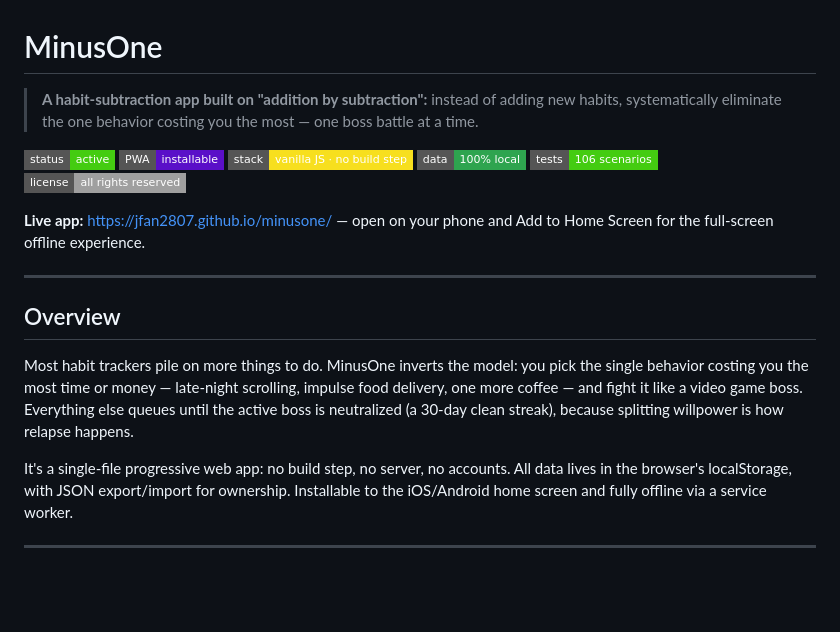
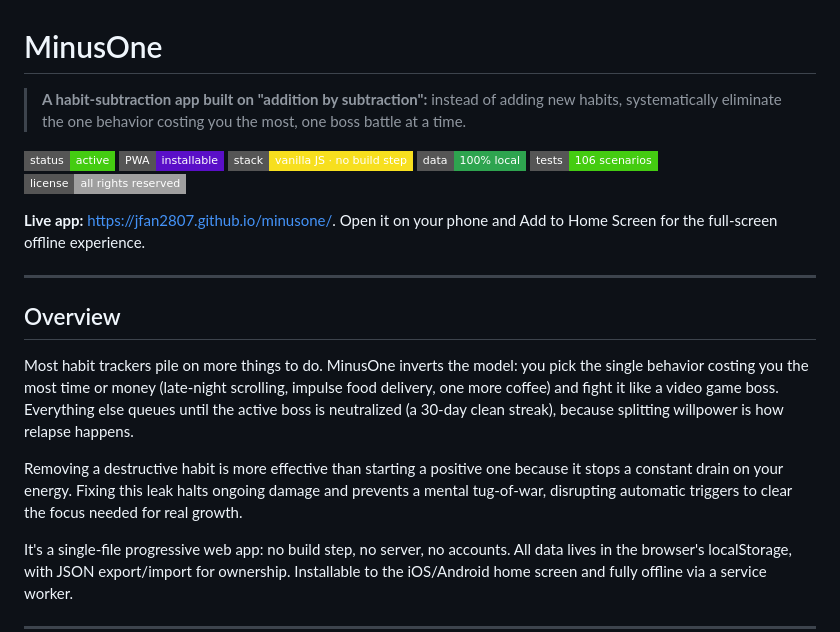
Before and after one commit to jfan2807/minusone, a Markdown page: README.md, the part around one of its changes. Drawn GitHub-style; badges without logos; blank space fills up the shorter version.

```diff
--- a/README.md
+++ b/README.md
@@ -1,6 +1,6 @@
 # MinusOne
 
-> **A habit-subtraction app built on "addition by subtraction":** instead of adding new habits, systematically eliminate the one behavior costing you the most — one boss battle at a time.
+> **A habit-subtraction app built on "addition by subtraction":** instead of adding new habits, systematically eliminate the one behavior costing you the most, one boss battle at a time.
 
 ![Status](https://img.shields.io/badge/status-active-success?style=flat-square)
 ![PWA](https://img.shields.io/badge/PWA-installable-5A0FC8?style=flat-square&logo=pwa&logoColor=white)
@@ -9,17 +9,19 @@
 ![Tests](https://img.shields.io/badge/tests-106%20scenarios-success?style=flat-square)
 ![License](https://img.shields.io/badge/license-all%20rights%20reserved-lightgrey?style=flat-square)
 
-**Live app:** https://jfan2807.github.io/minusone/ — open on your phone and Add to Home Screen for the full-screen offline experience.
+**Live app:** https://jfan2807.github.io/minusone/. Open it on your phone and Add to Home Screen for the full-screen offline experience.
 
 ---
 
 ## Overview
 
 Most habit trackers pile on more things to do. MinusOne inverts the model: you
-pick the single behavior costing you the most time or money — late-night
-scrolling, impulse food delivery, one more coffee — and fight it like a video
+pick the single behavior costing you the most time or money (late-night
+scrolling, impulse food delivery, one more coffee) and fight it like a video
 game boss. Everything else queues until the active boss is neutralized (a
 30-day clean streak), because splitting willpower is how relapse happens.
+
+Removing a destructive habit is more effective than starting a positive one because it stops a constant drain on your energy. Fixing this leak halts ongoing damage and prevents a mental tug-of-war, disrupting automatic triggers to clear the focus needed for real growth.
 
 It's a single-file progressive web app: no build step, no server, no accounts.
 All data lives in the browser's localStorage, with JSON export/import for
```
Also changed, not shown: other parts of README.md (+14 -14 lines).
